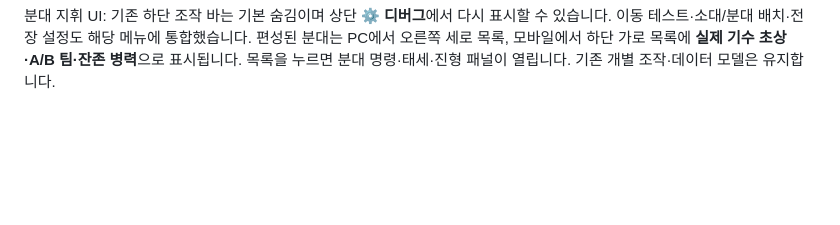
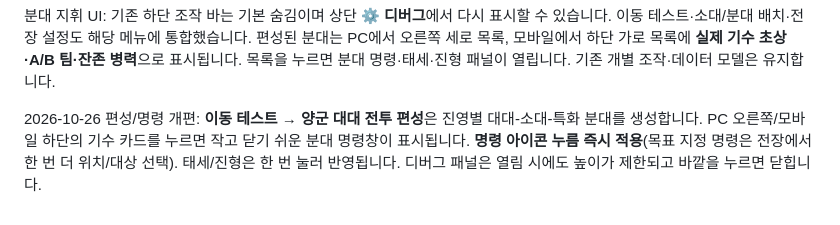
Before and after one commit to jaksim0sec/FlowerWars-MINI, a Markdown page: README.md, the part around the change. Rendered like a GitHub page; blank space fills up the shorter version.

Commit message:
docs: align UI and formation guidance with compact icon commands and battalions

```diff
--- a/README.md
+++ b/README.md
@@ -68,3 +68,6 @@ node scripts/benchmark_combat.mjs
 
 
 분대 지휘 UI: 기존 하단 조작 바는 기본 숨김이며 상단 **⚙ 디버그**에서 다시 표시할 수 있습니다. 이동 테스트·소대/분대 배치·전장 설정도 해당 메뉴에 통합했습니다. 편성된 분대는 PC에서 오른쪽 세로 목록, 모바일에서 하단 가로 목록에 **실제 기수 초상·A/B 팀·잔존 병력**으로 표시됩니다. 목록을 누르면 분대 명령·태세·진형 패널이 열립니다. 기존 개별 조작·데이터 모델은 유지합니다.
+
+
+2026-10-26 편성/명령 개편: **이동 테스트 → 양군 대대 전투 편성**은 진영별 대대-소대-특화 분대를 생성합니다. PC 오른쪽/모바일 하단의 기수 카드를 누르면 작고 닫기 쉬운 분대 명령창이 표시됩니다. **명령 아이콘 누름 즉시 적용**(목표 지정 명령은 전장에서 한 번 더 위치/대상 선택). 태세/진형은 한 번 눌러 반영됩니다. 디버그 패널은 열림 시에도 높이가 제한되고 바깥을 누르면 닫힙니다.
```
